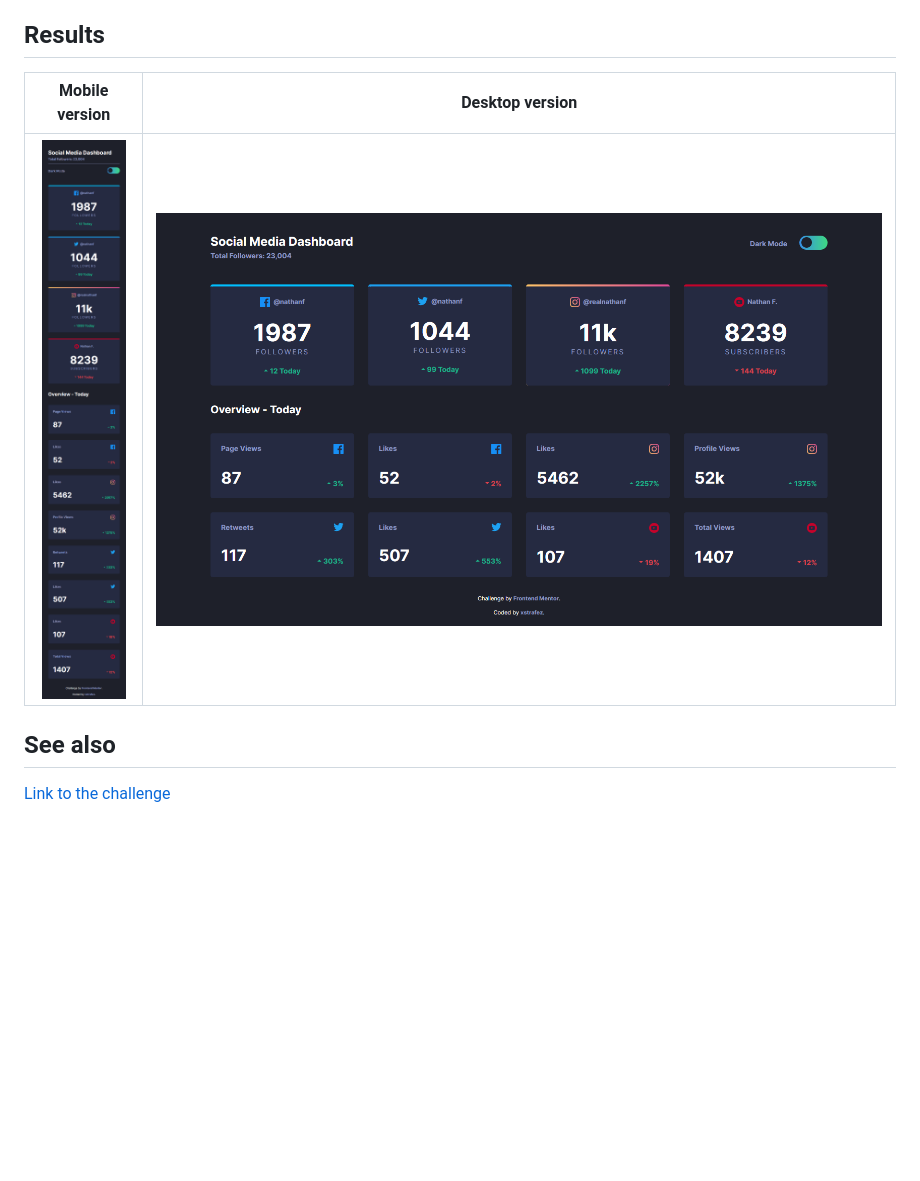
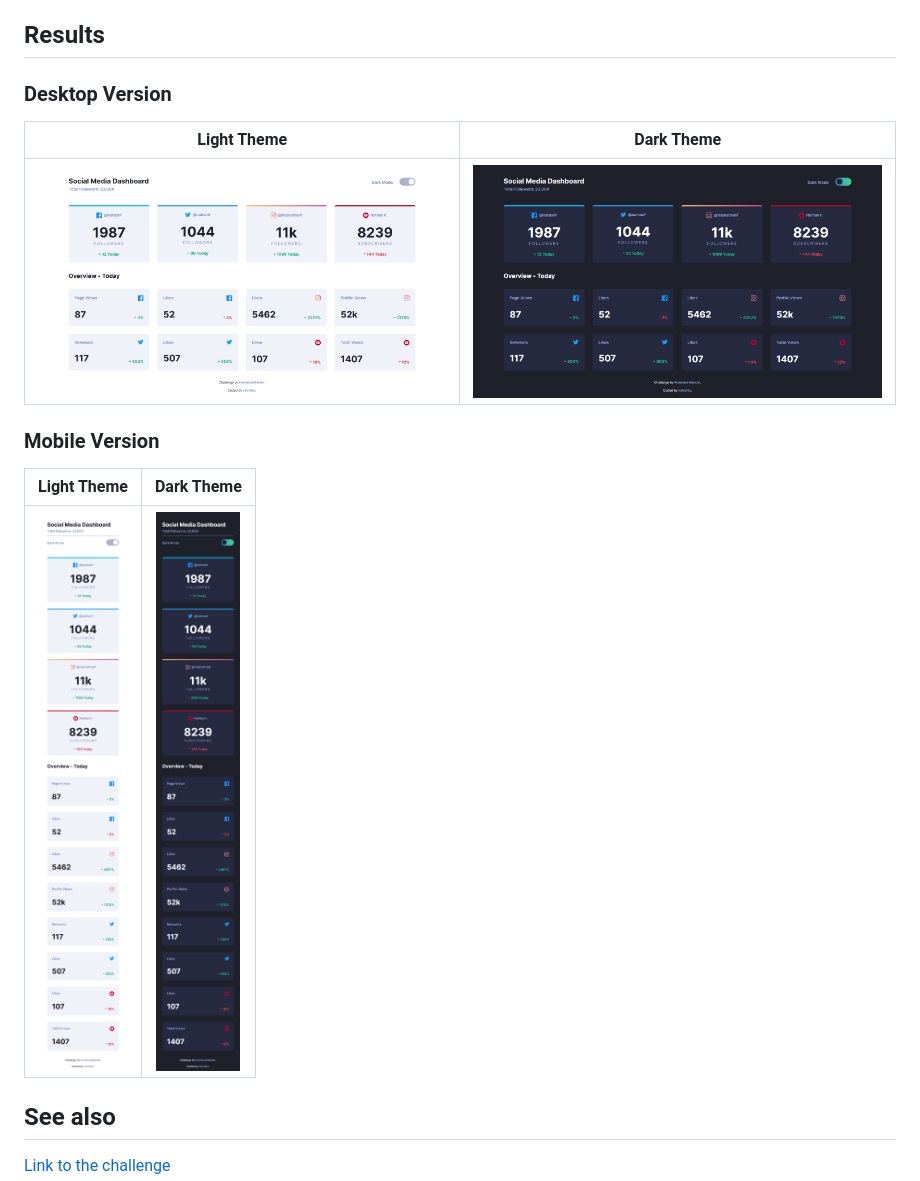
Before and after one commit to shimdevkun/social-media-dashboard, a Markdown page: README.md, the part around the change. GitHub-like rendering; pictures changed too: images/result_desktop_layout_light.png (added), images/result_mobile_layout_light.png (added); blank space fills up the shorter version.

Commit message:
Update repo presentation

```diff
--- a/README.md
+++ b/README.md
@@ -16,9 +16,17 @@ You can see the live version [here](https://social-media-dashboard.xstrafez.now.
 
 ## Results
 
-|             Mobile version             |             Desktop version             |
-| :------------------------------------: | :-------------------------------------: |
-| ![](./images/result_mobile_layout.png) | ![](./images/result_desktop_layout.png) |
+### Desktop Version
+
+|                  Light Theme                  |               Dark Theme                |
+| :-------------------------------------------: | :-------------------------------------: |
+| ![](./images/result_desktop_layout_light.png) | ![](./images/result_desktop_layout.png) |
+
+### Mobile Version
+
+|                 Light Theme                  |               Dark Theme               |
+| :------------------------------------------: | :------------------------------------: |
+| ![](./images/result_mobile_layout_light.png) | ![](./images/result_mobile_layout.png) |
 
 ## See also
 
```
